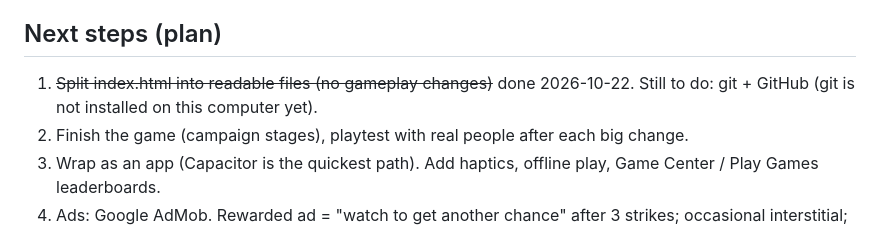
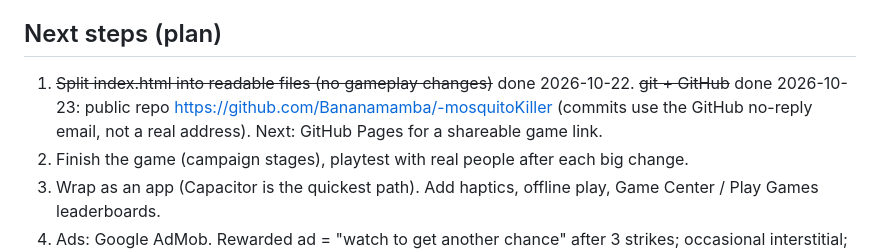
Before and after one commit to Bananamamba/-mosquitoKiller, a Markdown page: GAME_NOTES.md, the part around the change. Drawn GitHub-style.

Commit message:
GAME_NOTES: git + GitHub done, repo link

```diff
--- a/GAME_NOTES.md
+++ b/GAME_NOTES.md
@@ -76,8 +76,9 @@ Jump scare: lights cut, white flash, huge face, screech. Then a fight: many taps
 - Campaign stages content.
 
 ## Next steps (plan)
-1. ~~Split index.html into readable files (no gameplay changes)~~ done 2026-10-22. Still to do: git + GitHub
-   (git is not installed on this computer yet).
+1. ~~Split index.html into readable files (no gameplay changes)~~ done 2026-10-22.
+   ~~git + GitHub~~ done 2026-10-23: public repo https://github.com/Bananamamba/-mosquitoKiller
+   (commits use the GitHub no-reply email, not a real address). Next: GitHub Pages for a shareable game link.
 2. Finish the game (campaign stages), playtest with real people after each big change.
 3. Wrap as an app (Capacitor is the quickest path). Add haptics, offline play, Game Center / Play Games leaderboards.
 4. Ads: Google AdMob. Rewarded ad = "watch to get another chance" after 3 strikes; occasional interstitial; paid "Remove ads".
```
